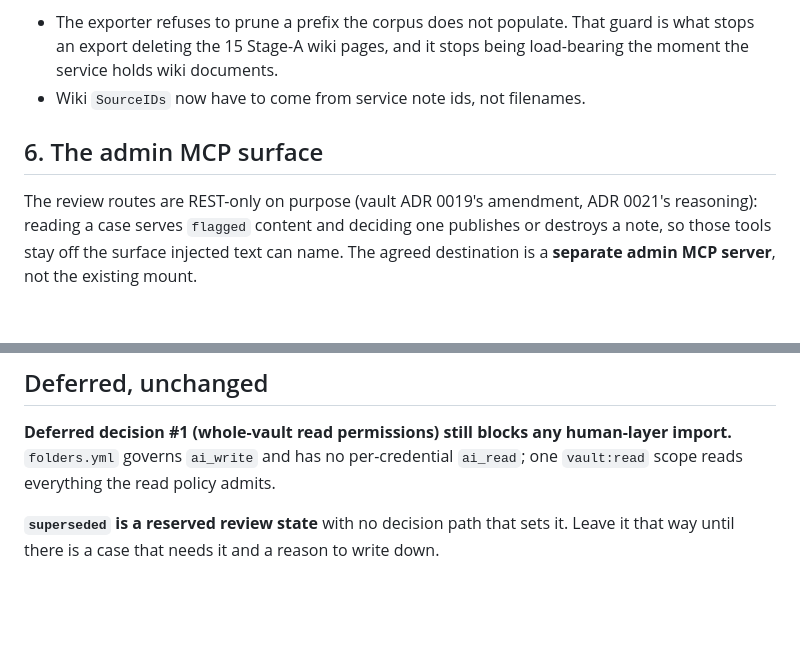
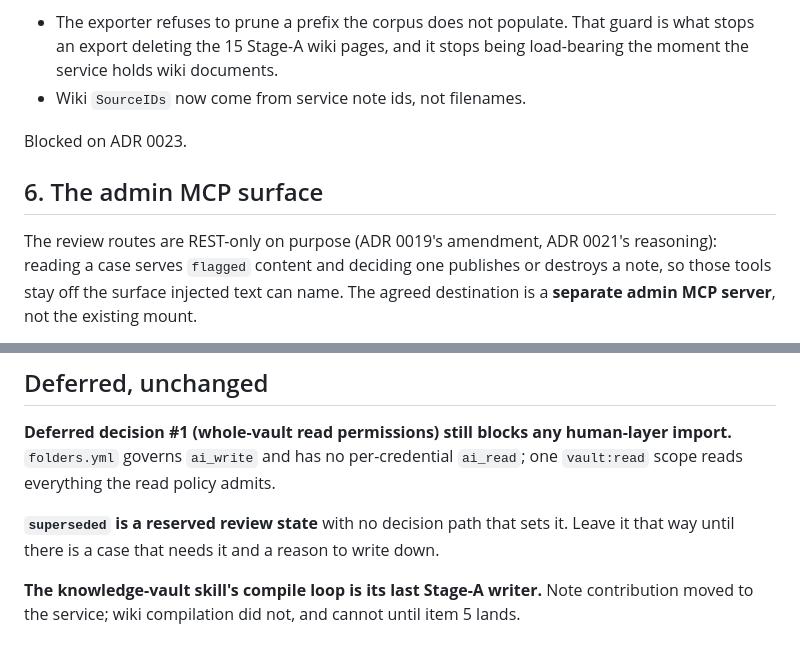
Before and after one commit to EricMay256/HighScoreServer, a Markdown page: docs/NEXT-STEPS.md, 2 parts joined by grey strips. Drawn GitHub-style; blank space fills up the shorter version.

```diff
--- a/docs/NEXT-STEPS.md
+++ b/docs/NEXT-STEPS.md
@@ -89,11 +87,13 @@ Two things to carry into that work:
 - The exporter refuses to prune a prefix the corpus does not populate. That guard
   is what stops an export deleting the 15 Stage-A wiki pages, and it stops being
   load-bearing the moment the service holds wiki documents.
-- Wiki `SourceIDs` now have to come from service note ids, not filenames.
+- Wiki `SourceIDs` now come from service note ids, not filenames.
+
+Blocked on ADR 0023.
 
 ## 6. The admin MCP surface
 
-The review routes are REST-only on purpose (vault ADR 0019's amendment, ADR 0021's
+The review routes are REST-only on purpose (ADR 0019's amendment, ADR 0021's
 reasoning): reading a case serves `flagged` content and deciding one publishes or
 destroys a note, so those tools stay off the surface injected text can name. The
 agreed destination is a **separate admin MCP server**, not the existing mount.
@@ -110,3 +110,7 @@ human-layer import.** `folders.yml` governs `ai_write` and has no per-credential
 
 **`superseded` is a reserved review state** with no decision path that sets it.
 Leave it that way until there is a case that needs it and a reason to write down.
+
+**The knowledge-vault skill's compile loop is its last Stage-A writer.** Note
+contribution moved to the service; wiki compilation did not, and cannot until
+item 5 lands.
```
Also changed, not shown: other parts of docs/NEXT-STEPS.md (+59 -61 lines).
